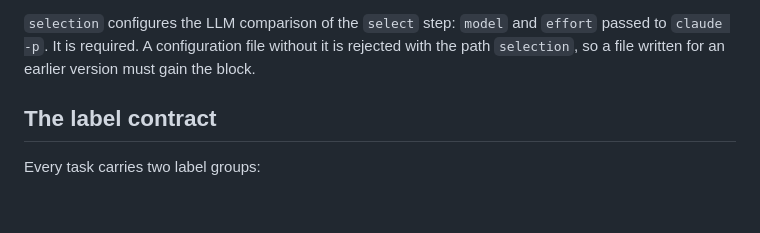
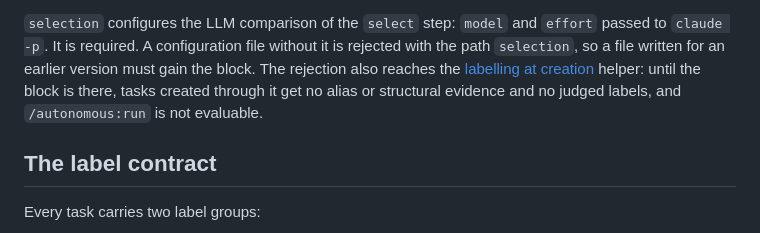
Before and after one commit to pabloimrik17/daily-agentic-task-force, a Markdown page: plugins/autonomous/README.md, the part around the change. Drawn GitHub-style; blank space fills up the shorter version.

Commit message:
docs(autonomous): name task creation in the selection migration
The labelling-new-tasks helper also calls loadConfig, so a config without selection degrades
it too: check.ts falls back to disabled rules and every judged group reports configuration
unavailable. The design risk, the migration plan and the README now say so, and the dotfiles
PR merges right after the release to keep that window short.

```diff
--- a/plugins/autonomous/README.md
+++ b/plugins/autonomous/README.md
@@ -321,7 +321,10 @@ of tasks sent to one `claude -p` call.
 `selection` configures the LLM comparison of the `select` step: `model` and
 `effort` passed to `claude -p`. It is required. A configuration file without
 it is rejected with the path `selection`, so a file written for an earlier
-version must gain the block.
+version must gain the block. The rejection also reaches the
+[labelling at creation](#labelling-at-creation) helper: until the block is
+there, tasks created through it get no alias or structural evidence and no
+judged labels, and `/autonomous:run` is not evaluable.
 
 ## The label contract
 
```
Also changed, not shown: 1 other file.
